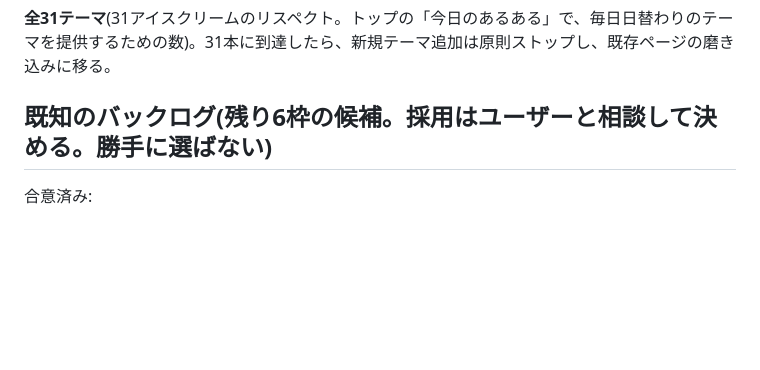
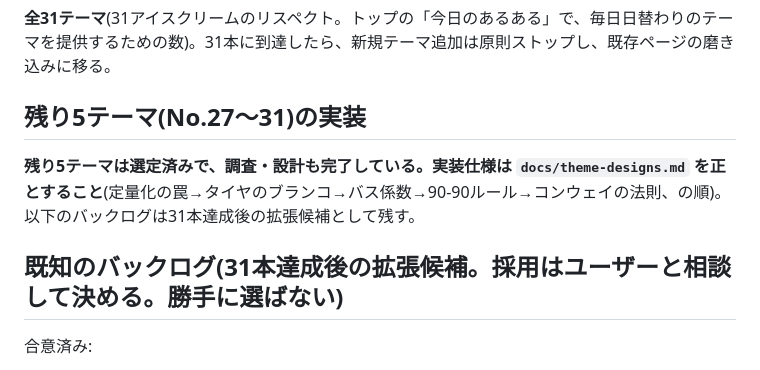
Before and after one commit to sakuichi/dev-sim-lab, a Markdown page: CLAUDE.md, the part around the change. GitHub-like rendering; blank space fills up the shorter version.

Commit message:
Add implementation design doc for remaining five themes (No.27-31)

```diff
--- a/CLAUDE.md
+++ b/CLAUDE.md
@@ -115,7 +115,11 @@ sitemap.xml
 
 **全31テーマ**(31アイスクリームのリスペクト。トップの「今日のあるある」で、毎日日替わりのテーマを提供するための数)。31本に到達したら、新規テーマ追加は原則ストップし、既存ページの磨き込みに移る。
 
-## 既知のバックログ(残り6枠の候補。採用はユーザーと相談して決める。勝手に選ばない)
+## 残り5テーマ(No.27〜31)の実装
+
+**残り5テーマは選定済みで、調査・設計も完了している。実装仕様は `docs/theme-designs.md` を正とすること**(定量化の罠→タイヤのブランコ→バス係数→90-90ルール→コンウェイの法則、の順)。以下のバックログは31本達成後の拡張候補として残す。
+
+## 既知のバックログ(31本達成後の拡張候補。採用はユーザーと相談して決める。勝手に選ばない)
 
 合意済み:
 - 90-90ルール(Tom Cargill / Programming Pearls 1985)
```
Also changed, not shown: docs/theme-designs.md (added, +164 -0 lines).
